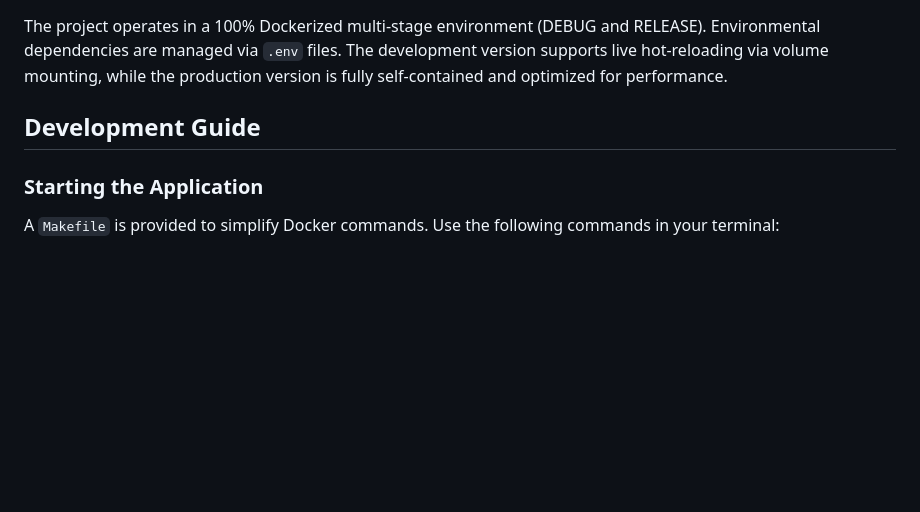
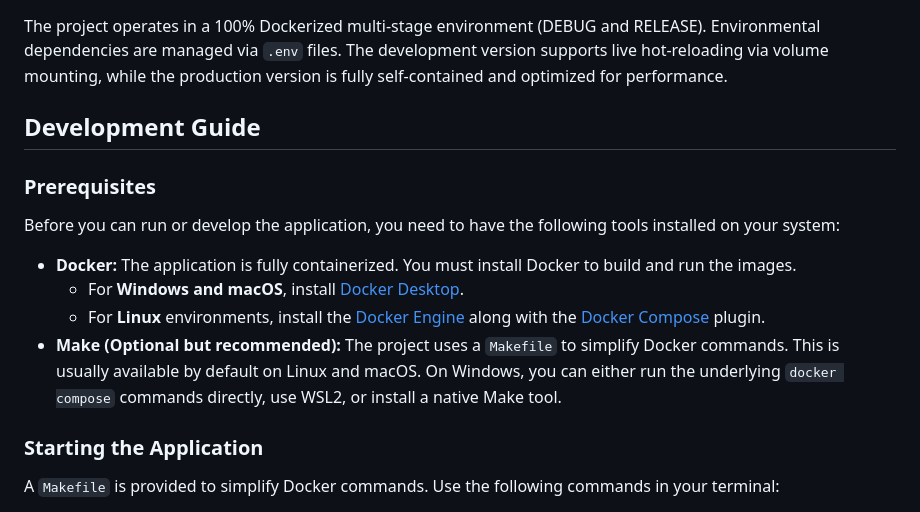
Before and after one commit to rabi-nagy-gergo/SISAL_WebSubmit, a Markdown page: readme.md, the part around the change. Rendered like a GitHub page; blank space fills up the shorter version.

```diff
--- a/readme.md
+++ b/readme.md
@@ -25,6 +25,14 @@ The project operates in a 100% Dockerized multi-stage environment (DEBUG and REL
 
 ## Development Guide
 
+### Prerequisites
+Before you can run or develop the application, you need to have the following tools installed on your system:
+
+* **Docker:** The application is fully containerized. You must install Docker to build and run the images.
+  * For **Windows and macOS**, install [Docker Desktop](https://www.docker.com/products/docker-desktop/).
+  * For **Linux** environments, install the [Docker Engine](https://docs.docker.com/engine/install/) along with the [Docker Compose](https://docs.docker.com/compose/install/) plugin.
+* **Make (Optional but recommended):** The project uses a `Makefile` to simplify Docker commands. This is usually available by default on Linux and macOS. On Windows, you can either run the underlying `docker compose` commands directly, use WSL2, or install a native Make tool.
+
 ### Starting the Application
 A `Makefile` is provided to simplify Docker commands. Use the following commands in your terminal:
 
```
